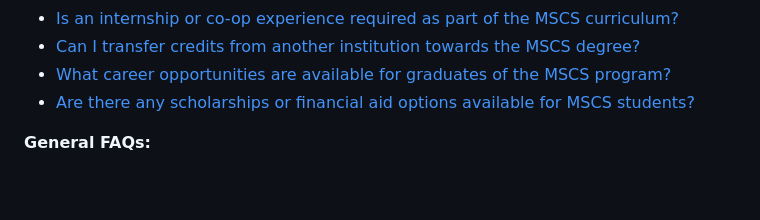
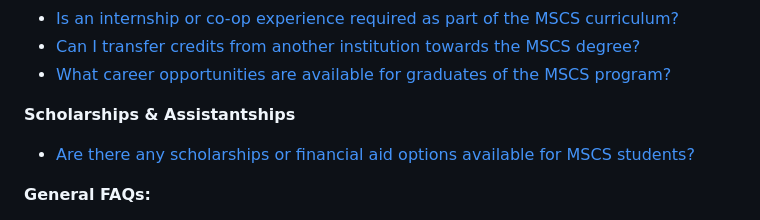
Before and after one commit to NKU-SCA-MSCS/main, a Markdown page: FAQ.md, the part around the change. GitHub-like rendering; blank space fills up the shorter version.

Commit message:
Add Scholarships & Assistantships section to FAQ

```diff
--- a/FAQ.md
+++ b/FAQ.md
@@ -13,6 +13,8 @@ Go [back to the main page](./README.md)
 - [Is an internship or co-op experience required as part of the MSCS curriculum?](#is-an-internship-or-co-op-experience-required-as-part-of-the-mscs-curriculum)
 - [Can I transfer credits from another institution towards the MSCS degree?](#can-i-transfer-credits-from-another-institution-towards-the-mscs-degree)
 - [What career opportunities are available for graduates of the MSCS program?](#what-career-opportunities-are-available-for-graduates-of-the-mscs-program)
+
+**Scholarships & Assistantships**
 - [Are there any scholarships or financial aid options available for MSCS students?](#are-there-any-scholarships-or-financial-aid-options-available-for-mscs-students)
 
 **General FAQs:**
```
